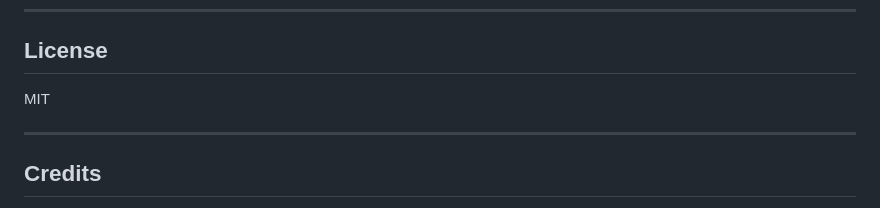
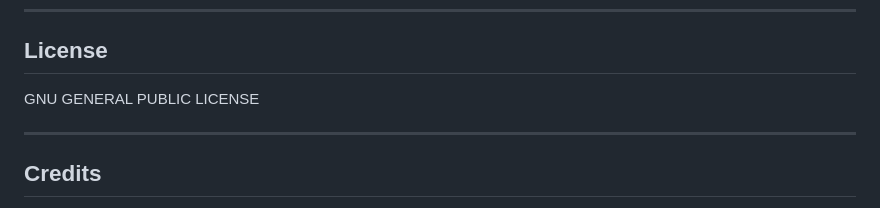
Before and after one commit to DisabledAbel/OpenCrom, a Markdown page: README.md, the part around the change. Drawn GitHub-style.

```diff
--- a/README.md
+++ b/README.md
@@ -169,7 +169,7 @@ Example `package.json` minimal dependencies:
 
 ## License
 
-MIT
+GNU GENERAL PUBLIC LICENSE
 
 ---
 
```
